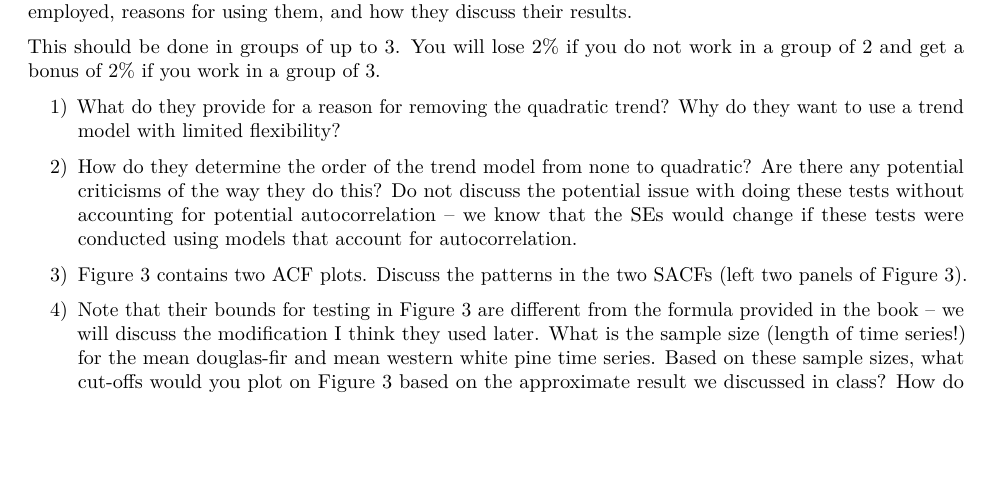
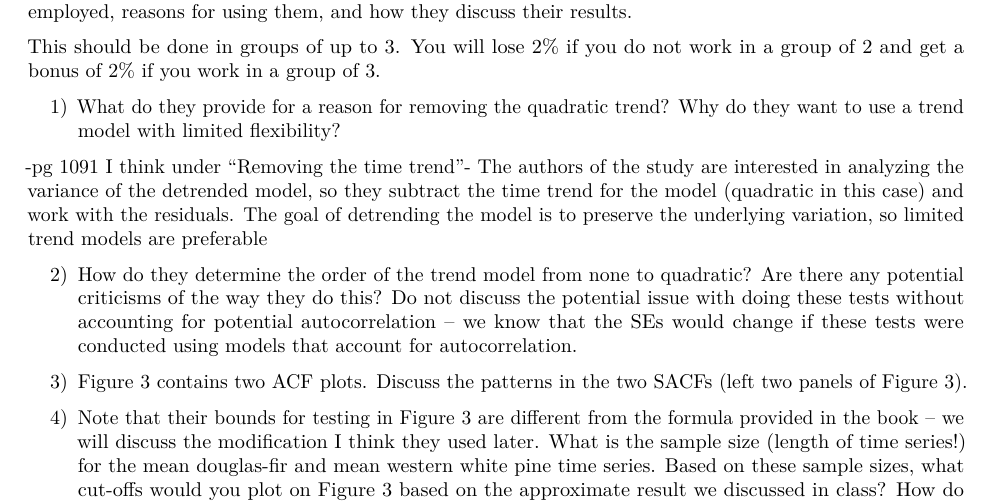
Before and after one commit to jwdym/Time-series-8-It-was-the-best-of-time-series-it-was-the-worst-of-time-series, an R Markdown document (Hw8.Rmd): part of the page, cut so that both start at the same text, the shorter picture padded with empty space. Rendered offline with R 4.5, knitr and Pandoc, then LaTeX, with nearby package versions.

```diff
--- a/Hw8.Rmd
+++ b/Hw8.Rmd
@@ -15,6 +15,9 @@
 
 1) What do they provide for a reason for removing the quadratic trend? Why do they want to use a trend model with limited flexibility?
 
+-pg 1091 I think under "Removing the time trend"-
+The authors of the study are interested in analyzing the variance of the detrended model, so they subtract the time trend for the model (quadratic in this case) and work with the residuals. The goal of detrending the model is to preserve the underlying variation, so limited trend models are preferable
+
 2) How do they determine the order of the trend model from none to quadratic? Are there any potential criticisms of the way they do this? Do not discuss the potential issue with doing these tests without accounting for potential autocorrelation – we know that the SEs would change if these tests were conducted using models that account for autocorrelation.
 
 3) Figure 3 contains two ACF plots. Discuss the patterns in the two SACFs (left two panels of Figure 3).
```
